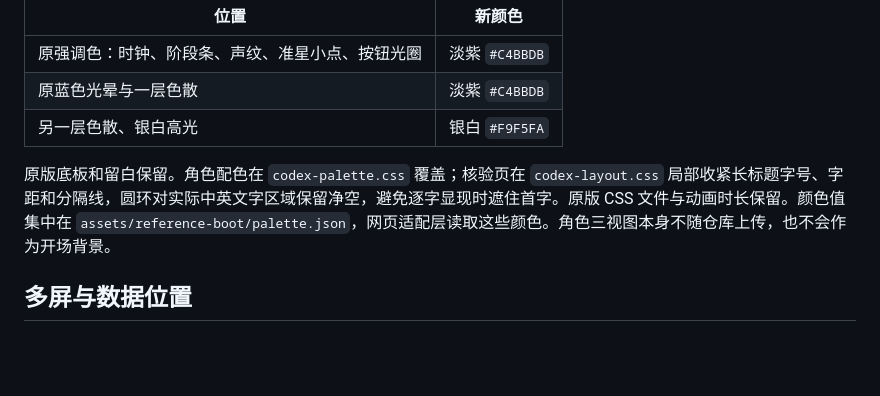
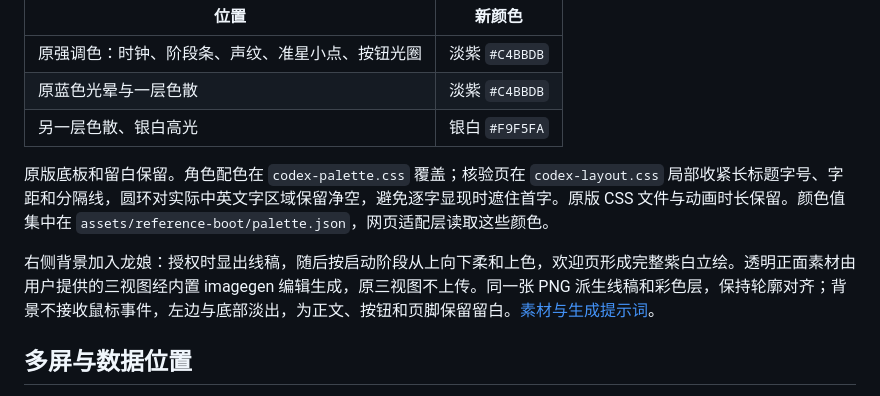
Before and after one commit to skacha/codex-opening-launcher, a Markdown page: README.md, the part around the change. Rendered like a GitHub page; blank space fills up the shorter version.

```diff
--- a/README.md
+++ b/README.md
@@ -53,7 +53,9 @@ Copy-Item settings.example.json settings.json
 | 原蓝色光晕与一层色散 | 淡紫 `#C4BBDB` |
 | 另一层色散、银白高光 | 银白 `#F9F5FA` |
 
-原版底板和留白保留。角色配色在 `codex-palette.css` 覆盖；核验页在 `codex-layout.css` 局部收紧长标题字号、字距和分隔线，圆环对实际中英文字区域保留净空，避免逐字显现时遮住首字。原版 CSS 文件与动画时长保留。颜色值集中在 `assets/reference-boot/palette.json`，网页适配层读取这些颜色。角色三视图本身不随仓库上传，也不会作为开场背景。
+原版底板和留白保留。角色配色在 `codex-palette.css` 覆盖；核验页在 `codex-layout.css` 局部收紧长标题字号、字距和分隔线，圆环对实际中英文字区域保留净空，避免逐字显现时遮住首字。原版 CSS 文件与动画时长保留。颜色值集中在 `assets/reference-boot/palette.json`，网页适配层读取这些颜色。
+
+右侧背景加入龙娘：授权时显出线稿，随后按启动阶段从上向下柔和上色，欢迎页形成完整紫白立绘。透明正面素材由用户提供的三视图经内置 imagegen 编辑生成，原三视图不上传。同一张 PNG 派生线稿和彩色层，保持轮廓对齐；背景不接收鼠标事件，左边与底部淡出，为正文、按钮和页脚保留留白。[素材与生成提示词](assets/dragon/生成说明.md)。
 
 ## 多屏与数据位置
 
```
Also changed, not shown: THIRD_PARTY_NOTICES.md (+2 -2 lines), assets/dragon/生成说明.md (added, +17 -0 lines), docs/原版移植与龙娘配色.md (+17 -0 lines), docs/previews/reference-welcome-purple.png, 9 other files.
